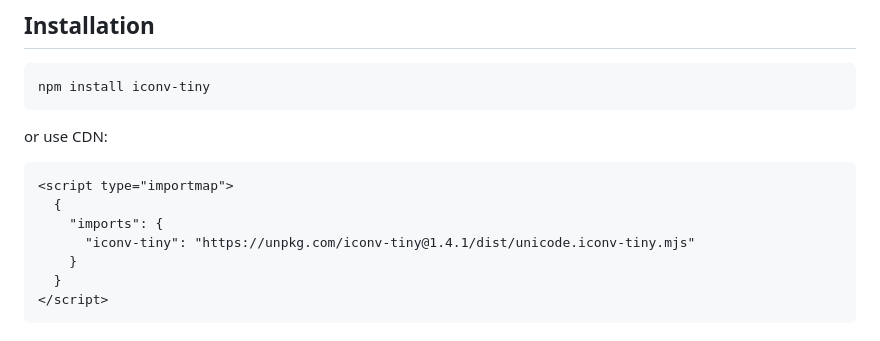
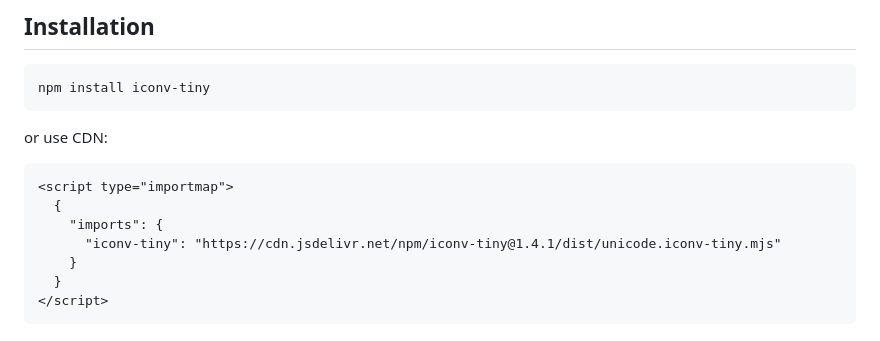
Before and after one commit to vip-delete/iconv-tiny, a Markdown page: README.md, the part around the change. GitHub-like rendering.

Commit message:
switch to jsdelivr

```diff
--- a/README.md
+++ b/README.md
@@ -51,7 +51,7 @@ or use CDN:
 <script type="importmap">
   {
     "imports": {
-      "iconv-tiny": "https://unpkg.com/iconv-tiny@1.4.1/dist/unicode.iconv-tiny.mjs"
+      "iconv-tiny": "https://cdn.jsdelivr.net/npm/iconv-tiny@1.4.1/dist/unicode.iconv-tiny.mjs"
     }
   }
 </script>
```
